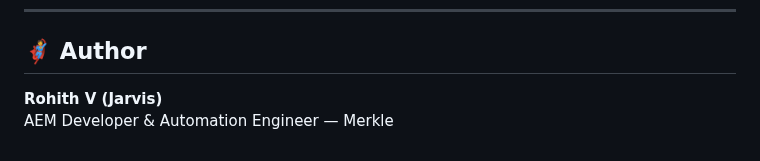
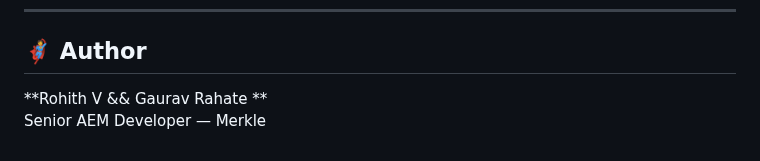
Before and after one commit to RohithV16/azure-deployment, a Markdown page: README.md, the part around the change. GitHub-like rendering.

```diff
--- a/README.md
+++ b/README.md
@@ -188,5 +188,5 @@ Updates JavaScript logic for asset upload validation.
 
 ## 🦸 Author
 
-**Rohith V (Jarvis)**
-AEM Developer & Automation Engineer — Merkle
+**Rohith V && Gaurav Rahate **
+Senior AEM Developer — Merkle
```
